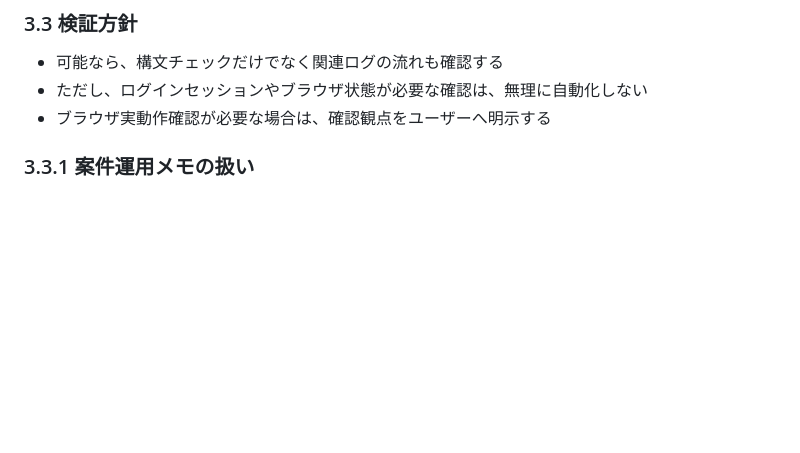
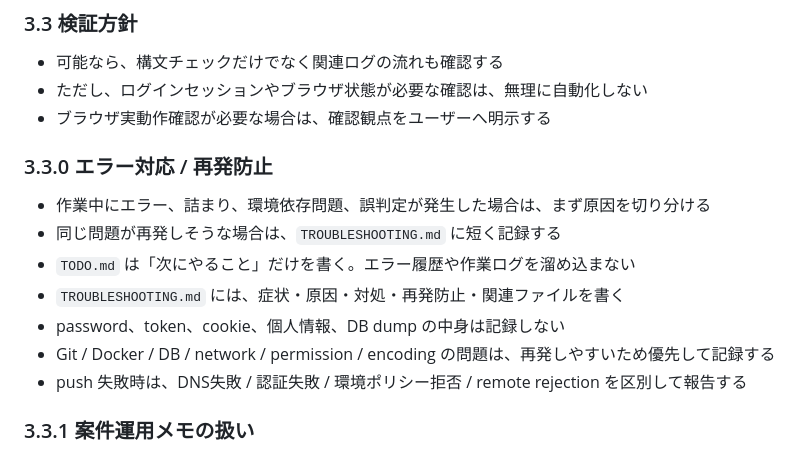
Before and after one commit to masatotanaka1245/tttsco-docker-runtime, a Markdown page: AGENTS.md, the part around one of its changes. Rendered like a GitHub page; blank space fills up the shorter version.

Commit message:
docs: add troubleshooting runbook

```diff
--- a/AGENTS.md
+++ b/AGENTS.md
@@ -106,6 +106,16 @@
 - 可能なら、構文チェックだけでなく関連ログの流れも確認する
 - ただし、ログインセッションやブラウザ状態が必要な確認は、無理に自動化しない
 - ブラウザ実動作確認が必要な場合は、確認観点をユーザーへ明示する
+
+### 3.3.0 エラー対応 / 再発防止
+
+- 作業中にエラー、詰まり、環境依存問題、誤判定が発生した場合は、まず原因を切り分ける
+- 同じ問題が再発しそうな場合は、`TROUBLESHOOTING.md` に短く記録する
+- `TODO.md` は「次にやること」だけを書く。エラー履歴や作業ログを溜め込まない
+- `TROUBLESHOOTING.md` には、症状・原因・対処・再発防止・関連ファイルを書く
+- password、token、cookie、個人情報、DB dump の中身は記録しない
+- Git / Docker / DB / network / permission / encoding の問題は、再発しやすいため優先して記録する
+- push 失敗時は、DNS失敗 / 認証失敗 / 環境ポリシー拒否 / remote rejection を区別して報告する
 
 ### 3.3.1 案件運用メモの扱い
 
```
Also changed, not shown: other parts of AGENTS.md (+1 -1 lines), TROUBLESHOOTING.md (added, +172 -0 lines).
